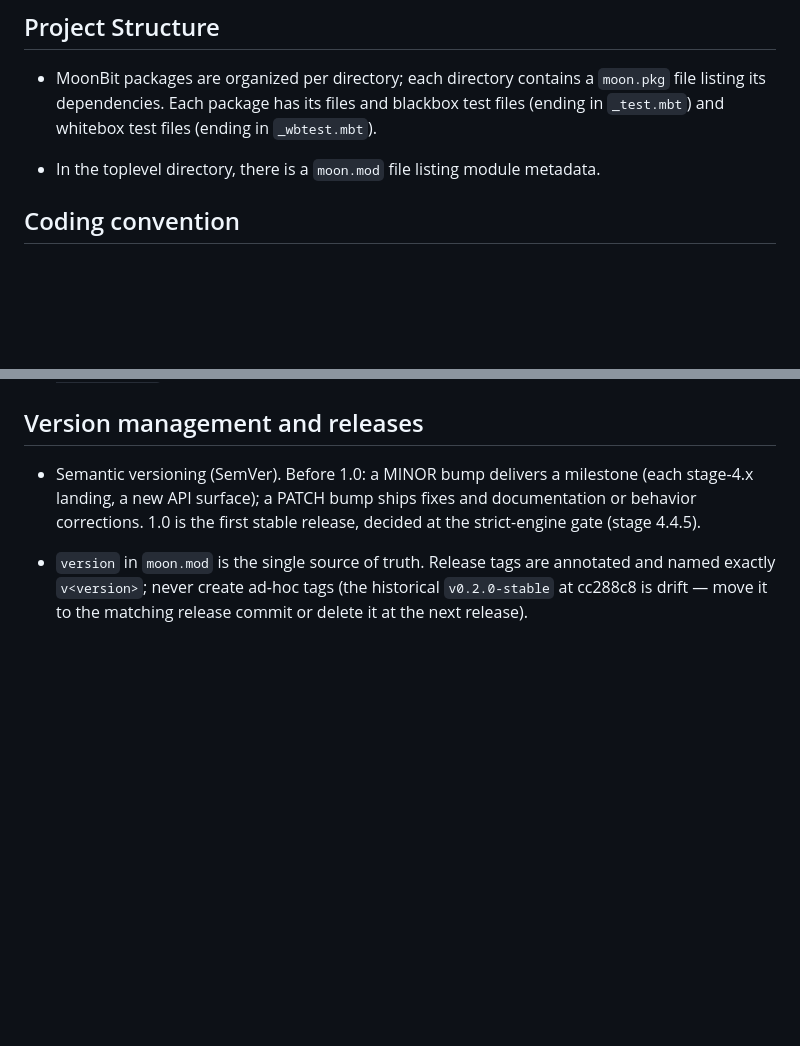
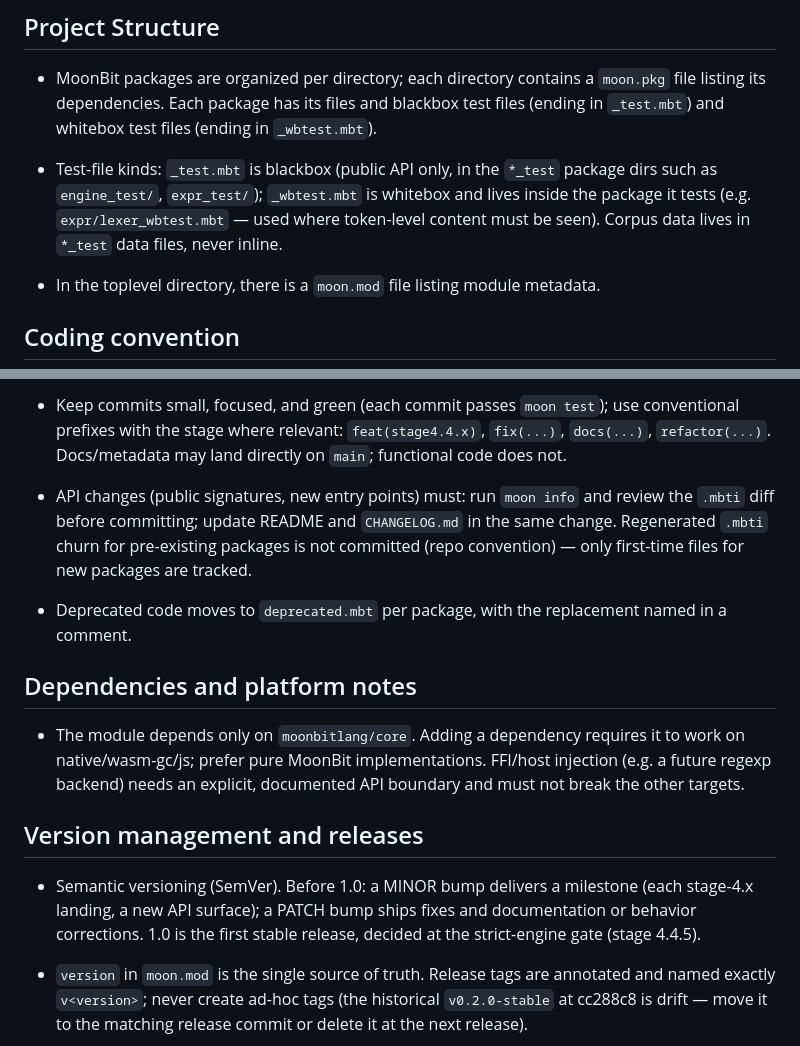
Before and after one commit to dimon-83/mbel, a Markdown page: AGENTS.md, 2 parts joined by grey strips. GitHub-like rendering; blank space fills up the shorter version.

```diff
--- a/AGENTS.md
+++ b/AGENTS.md
@@ -11,6 +11,12 @@ You can browse and install extra skills here:
   `moon.pkg` file listing its dependencies. Each package has its files and
   blackbox test files (ending in `_test.mbt`) and whitebox test files (ending in
   `_wbtest.mbt`).
+
+- Test-file kinds: `_test.mbt` is blackbox (public API only, in the
+  `*_test` package dirs such as `engine_test/`, `expr_test/`);
+  `_wbtest.mbt` is whitebox and lives inside the package it tests (e.g.
+  `expr/lexer_wbtest.mbt` — used where token-level content must be seen).
+  Corpus data lives in `*_test` data files, never inline.
 
 - In the toplevel directory, there is a `moon.mod` file listing module
   metadata.
@@ -55,3 +143,24 @@ You can browse and install extra skills here:
+- Keep commits small, focused, and green (each commit passes `moon test`);
+  use conventional prefixes with the stage where relevant: `feat(stage4.4.x)`,
+  `fix(...)`, `docs(...)`, `refactor(...)`. Docs/metadata may land directly
+  on `main`; functional code does not.
+
+- API changes (public signatures, new entry points) must: run `moon info`
+  and review the `.mbti` diff before committing; update README and
+  `CHANGELOG.md` in the same change. Regenerated `.mbti` churn for
+  pre-existing packages is not committed (repo convention) — only first-time
+  files for new packages are tracked.
+
+- Deprecated code moves to `deprecated.mbt` per package, with the replacement
+  named in a comment.
+
+## Dependencies and platform notes
+
+- The module depends only on `moonbitlang/core`. Adding a dependency requires
+  it to work on native/wasm-gc/js; prefer pure MoonBit implementations.
+  FFI/host injection (e.g. a future regexp backend) needs an explicit,
+  documented API boundary and must not break the other targets.
+
 ## Version management and releases
 
 - Semantic versioning (SemVer). Before 1.0: a MINOR bump delivers a milestone
```
Also changed, not shown: other parts of AGENTS.md (+82 -0 lines).
